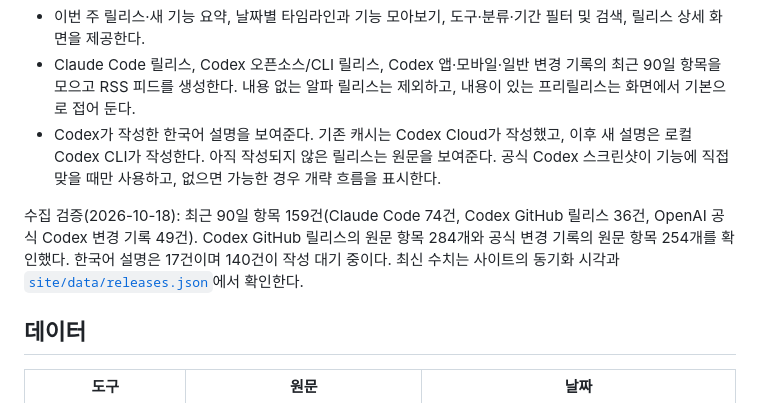
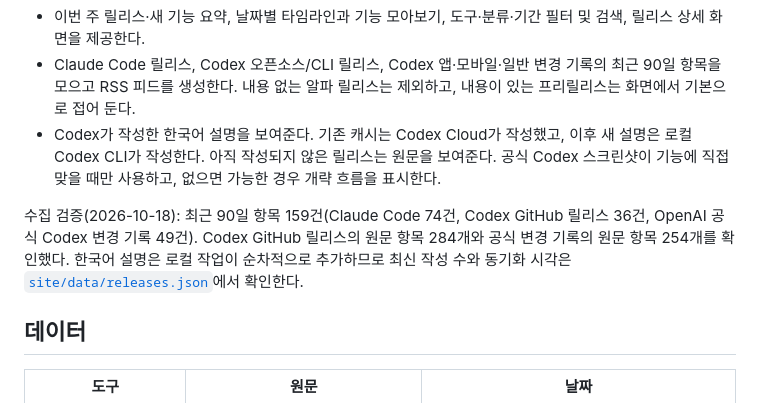
Before and after one commit to jjjung0921/agent-track, a Markdown page: README.md, the part around the change. Drawn GitHub-style.

Commit message:
docs: keep translation progress live

```diff
--- a/README.md
+++ b/README.md
@@ -12,7 +12,7 @@ Claude Code와 Codex의 업데이트를 한 타임라인에 모아 보여주는
 - Claude Code 릴리스, Codex 오픈소스/CLI 릴리스, Codex 앱·모바일·일반 변경 기록의 최근 90일 항목을 모으고 RSS 피드를 생성한다. 내용 없는 알파 릴리스는 제외하고, 내용이 있는 프리릴리스는 화면에서 기본으로 접어 둔다.
 - Codex가 작성한 한국어 설명을 보여준다. 기존 캐시는 Codex Cloud가 작성했고, 이후 새 설명은 로컬 Codex CLI가 작성한다. 아직 작성되지 않은 릴리스는 원문을 보여준다. 공식 Codex 스크린샷이 기능에 직접 맞을 때만 사용하고, 없으면 가능한 경우 개략 흐름을 표시한다.
 
-수집 검증(2026-10-18): 최근 90일 항목 159건(Claude Code 74건, Codex GitHub 릴리스 36건, OpenAI 공식 Codex 변경 기록 49건). Codex GitHub 릴리스의 원문 항목 284개와 공식 변경 기록의 원문 항목 254개를 확인했다. 한국어 설명은 17건이며 140건이 작성 대기 중이다. 최신 수치는 사이트의 동기화 시각과 [`site/data/releases.json`](site/data/releases.json)에서 확인한다.
+수집 검증(2026-10-18): 최근 90일 항목 159건(Claude Code 74건, Codex GitHub 릴리스 36건, OpenAI 공식 Codex 변경 기록 49건). Codex GitHub 릴리스의 원문 항목 284개와 공식 변경 기록의 원문 항목 254개를 확인했다. 한국어 설명은 로컬 작업이 순차적으로 추가하므로 최신 작성 수와 동기화 시각은 [`site/data/releases.json`](site/data/releases.json)에서 확인한다.
 
 ## 데이터
 
```
